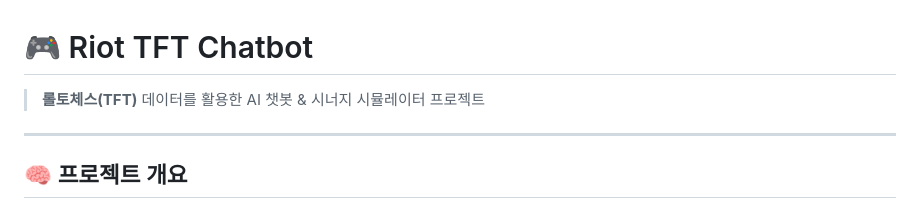
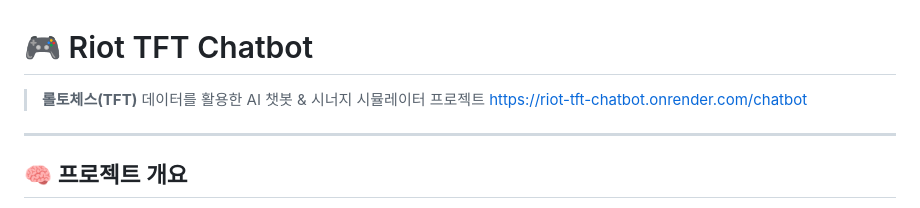
Before and after one commit to kimnoanoa/riot_TFT_Chatbot, a Markdown page: README.md, the part around the change. Rendered like a GitHub page.

```diff
--- a/README.md
+++ b/README.md
@@ -1,5 +1,6 @@
 # 🎮 Riot TFT Chatbot
 > **롤토체스(TFT)** 데이터를 활용한 AI 챗봇 & 시너지 시뮬레이터 프로젝트
+> https://riot-tft-chatbot.onrender.com/chatbot
 
 ---
 
```
